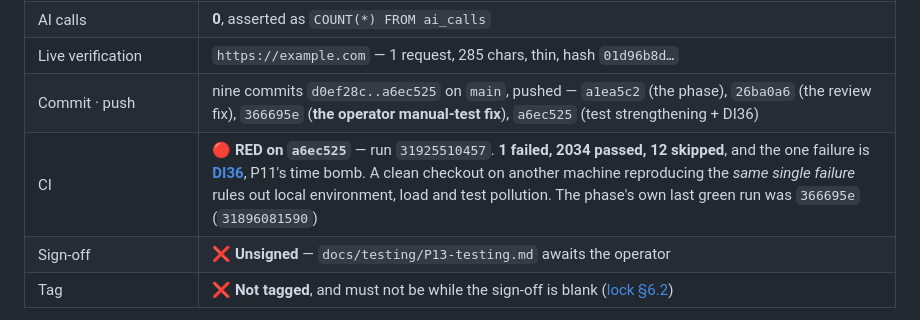
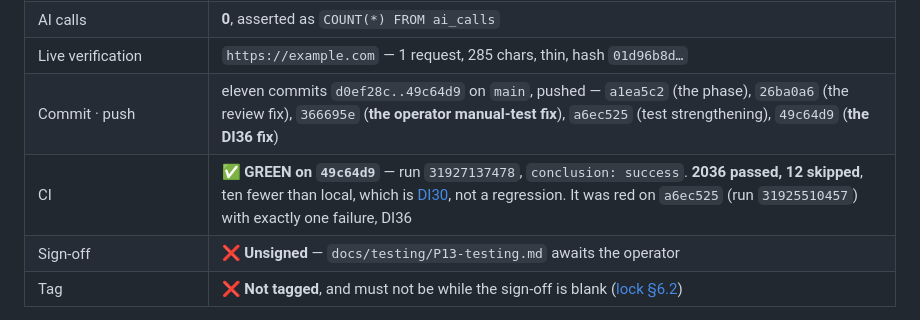
Before and after one commit to KulluPraveenKumar/reddit-lead-finder, a Markdown page: docs/progress/P13-COMPLETE.md, the part around the change. Drawn GitHub-style.

```diff
--- a/docs/progress/P13-COMPLETE.md
+++ b/docs/progress/P13-COMPLETE.md
@@ -25,8 +25,8 @@
 | New dependency | `trafilatura 2.2.0` + 13 transitive packages — **required, not optional** |
 | AI calls | **0**, asserted as `COUNT(*) FROM ai_calls` |
 | Live verification | `https://example.com` — 1 request, 285 chars, thin, hash `01d96b8d…` |
-| Commit · push | nine commits `d0ef28c..a6ec525` on `main`, pushed — `a1ea5c2` (the phase), `26ba0a6` (the review fix), `366695e` (**the operator manual-test fix**), `a6ec525` (test strengthening + DI36) |
-| CI | 🔴 **RED on `a6ec525`** — run `31925510457`. **1 failed, 2034 passed, 12 skipped**, and the one failure is **[DI36](../DEFERRED-IMPROVEMENTS.md)**, P11's time bomb. A clean checkout on another machine reproducing the *same single failure* rules out local environment, load and test pollution. The phase's own last green run was `366695e` (`31896081590`) |
+| Commit · push | eleven commits `d0ef28c..49c64d9` on `main`, pushed — `a1ea5c2` (the phase), `26ba0a6` (the review fix), `366695e` (**the operator manual-test fix**), `a6ec525` (test strengthening), `49c64d9` (**the DI36 fix**) |
+| CI | ✅ **GREEN on `49c64d9`** — run `31927137478`, `conclusion: success`. **2036 passed, 12 skipped**, ten fewer than local, which is [DI30](../DEFERRED-IMPROVEMENTS.md), not a regression. It was red on `a6ec525` (run `31925510457`) with exactly one failure, DI36 |
 | Sign-off | ❌ **Unsigned** — `docs/testing/P13-testing.md` awaits the operator |
 | Tag | ❌ **Not tagged**, and must not be while the sign-off is blank ([lock §6.2](../EXECUTION_MODE_LOCK.md)) |
 
```
Also changed, not shown: docs/PHASE-13-COMPLETION-REPORT.md (+22 -27 lines).
